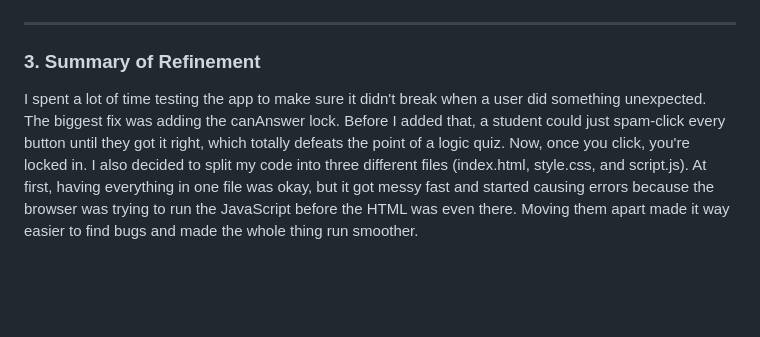
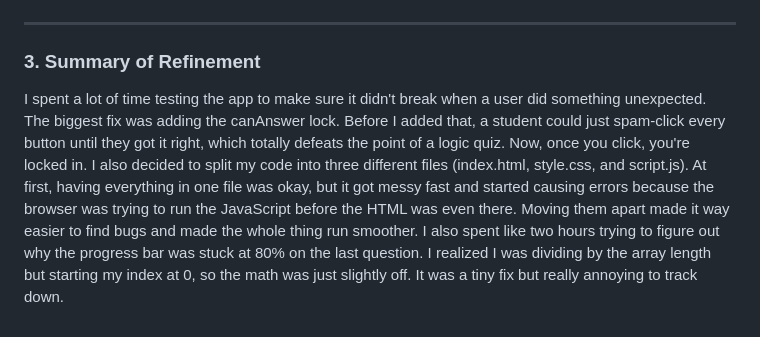
Before and after one commit to CrashyyOveride/CrashyyOveride-Assessment_2, a Markdown page: DebuggingReport.md, the part around the change. Rendered like a GitHub page; blank space fills up the shorter version.

Commit message:
Update debugging report with testing and fixes
Added details about testing, code organization, and a bug fix related to the progress bar calculation.

```diff
--- a/DebuggingReport.md
+++ b/DebuggingReport.md
@@ -46,4 +46,4 @@ Throughout the development of the **Pseudocode Logic Lab**, several errors were
 ---
 
 ### 3. Summary of Refinement
-I spent a lot of time testing the app to make sure it didn't break when a user did something unexpected. The biggest fix was adding the canAnswer lock. Before I added that, a student could just spam-click every button until they got it right, which totally defeats the point of a logic quiz. Now, once you click, you're locked in. I also decided to split my code into three different files (index.html, style.css, and script.js). At first, having everything in one file was okay, but it got messy fast and started causing errors because the browser was trying to run the JavaScript before the HTML was even there. Moving them apart made it way easier to find bugs and made the whole thing run smoother.
+I spent a lot of time testing the app to make sure it didn't break when a user did something unexpected. The biggest fix was adding the canAnswer lock. Before I added that, a student could just spam-click every button until they got it right, which totally defeats the point of a logic quiz. Now, once you click, you're locked in. I also decided to split my code into three different files (index.html, style.css, and script.js). At first, having everything in one file was okay, but it got messy fast and started causing errors because the browser was trying to run the JavaScript before the HTML was even there. Moving them apart made it way easier to find bugs and made the whole thing run smoother. I also spent like two hours trying to figure out why the progress bar was stuck at 80% on the last question. I realized I was dividing by the array length but starting my index at 0, so the math was just slightly off. It was a tiny fix but really annoying to track down.
```
